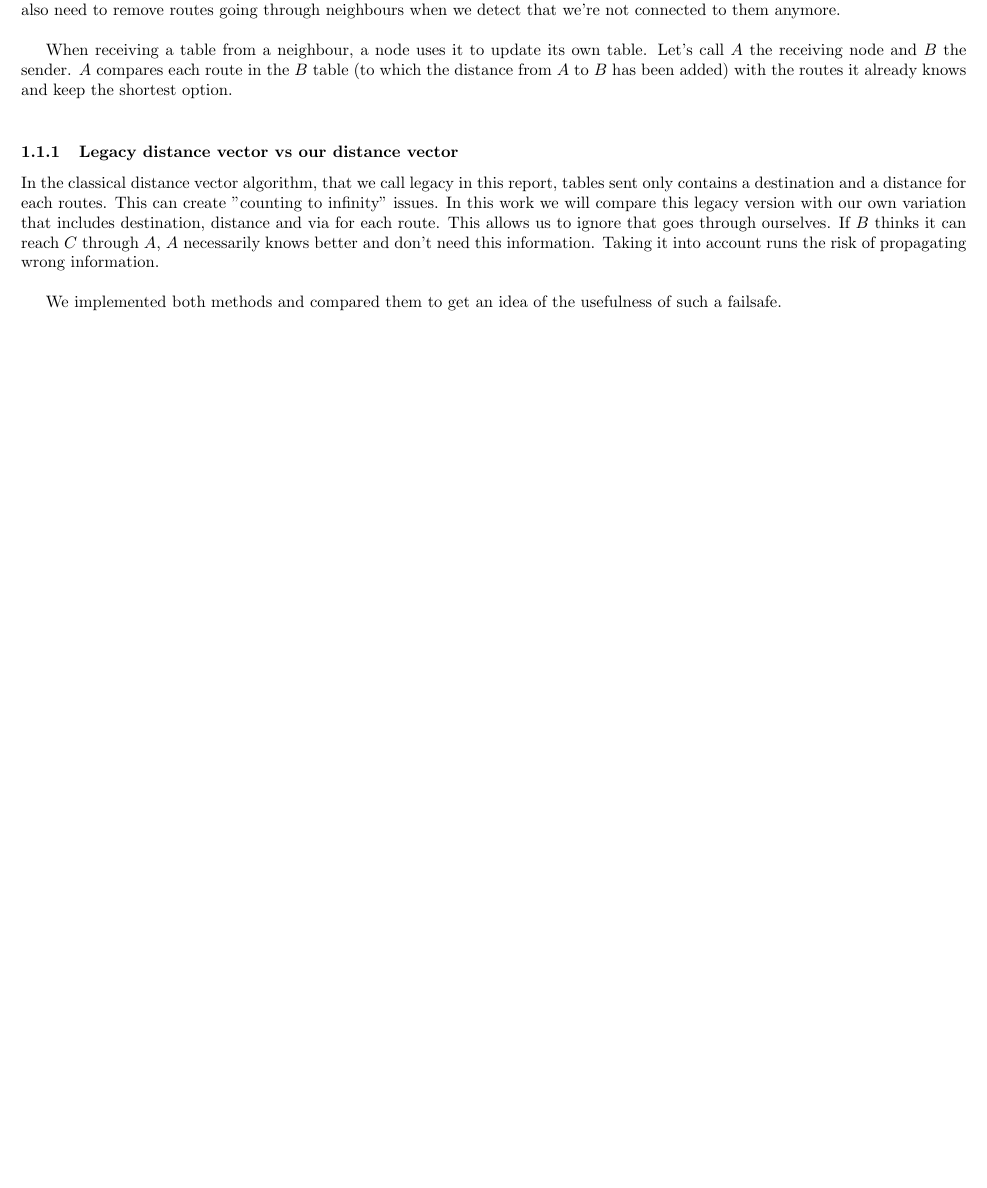
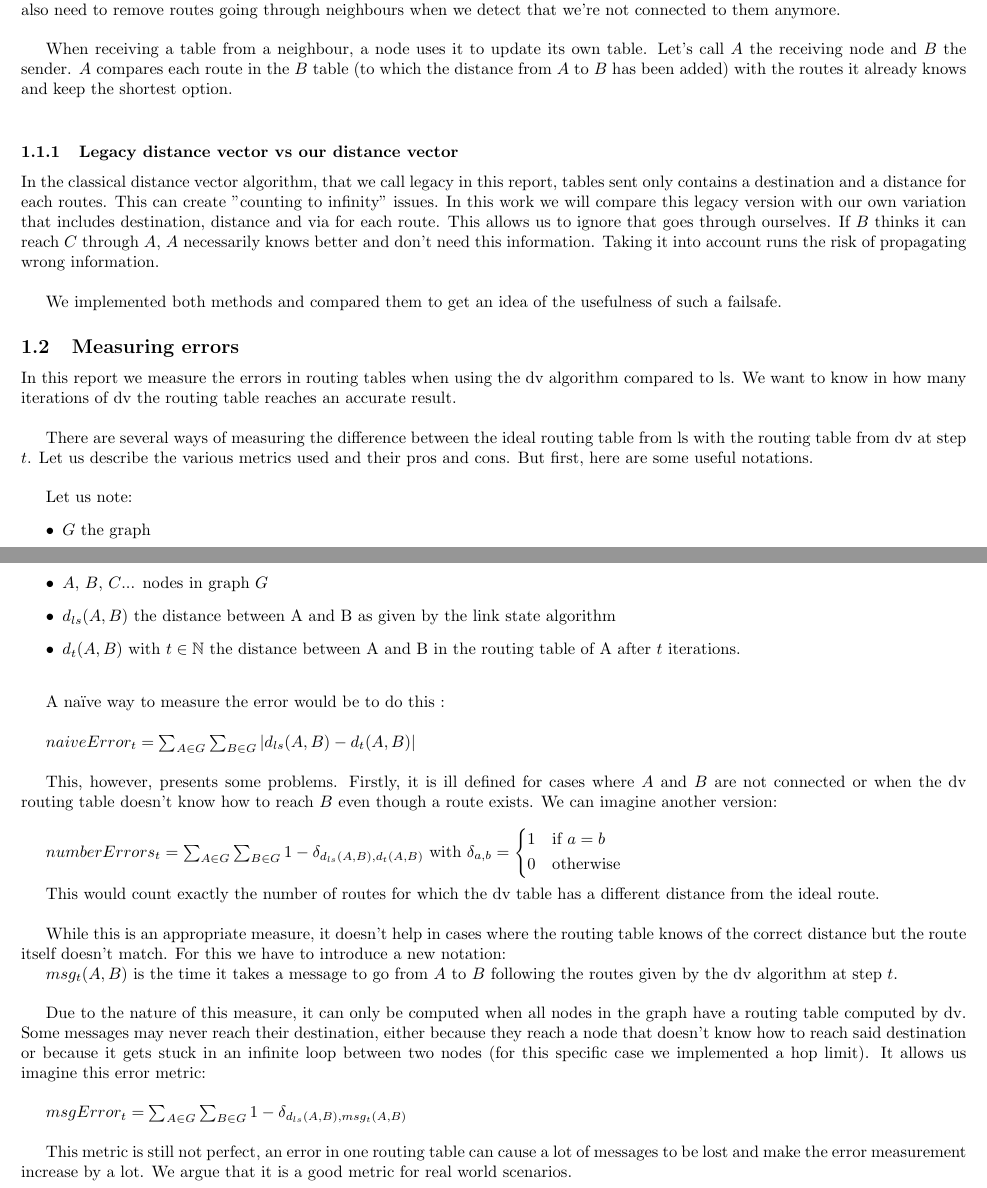
Before and after one commit to javiervela/network_routing_tui, a LaTeX document (report/report.tex): part of the page before the commit and two parts of pages 1 and 2 of 2 after it, the two joined at a grey line, cut so that both start at the same text, the shorter picture padded with empty space. Compiled offline with pdfLaTeX.

Commit message:
error measurement in the report

```diff
--- a/report/report.tex
+++ b/report/report.tex
@@ -5,6 +5,8 @@
 \usepackage[table]{xcolor}
 \usepackage{booktabs}
 \usepackage{chngpage}
+\usepackage{amsfonts}
+ \usepackage{mathtools}
 \usepackage[left=0.5cm,top=3cm,right=0.5cm,bottom=3cm,bindingoffset=0.5cm]{geometry}
 
 \title{Final Project: Routing Algorithms}
@@ -29,4 +31,41 @@ In the classical distance vector algorithm, that we call legacy in this report,
 
 We implemented both methods and compared them to get an idea of the usefulness of such a failsafe.
 
+\subsection{Measuring errors}
+
+In this report we measure the errors in routing tables when using the dv algorithm compared to ls. We want to know in how many iterations of dv the routing table reaches an accurate result. \\
+
+There are several ways of measuring the difference between the ideal routing table from ls with the routing table from dv at step $t$. Let us describe the various metrics used and their pros and cons. But first, here are some useful notations.\\
+
+Let us note:
+\begin{itemize}
+	\item $G$ the graph
+	\item $A$, $B$, $C$... nodes in graph $G$
+	\item $d_{ls}(A,B)$ the distance between A and B as given by the link state algorithm
+	\item $d_{t}(A,B)$ with $t \in \mathbb{N}$ the distance between A and B in the routing table of A after $t$ iterations. \\
+\end{itemize}
+
+A naïve way to measure the error would be to do this :\\
+
+$naiveError_{t} = \sum_{A \in G} \sum_{B \in G} |d_{ls}(A,B) - d_{t}(A,B)|$ \\
+
+This, however, presents some problems. Firstly, it is ill defined for cases where $A$ and $B$ are not connected or when the dv routing table doesn't know how to reach $B$ even though a route exists. We can imagine another version: \\
+
+$numberErrors_{t} = \sum_{A \in G} \sum_{B \in G} 1 - \delta_{d_{ls}(A,B), d_{t}(A,B)}$ with  $\delta_{a,b}  = \begin{cases*}
+                    1 & if  $a = b$  \\
+                    0 & otherwise
+                 \end{cases*}$ \\
+
+This would count exactly the number of routes for which the dv table has a different distance from the ideal route. \\
+
+While this is an appropriate measure, it doesn't help in cases where the routing table knows of the correct distance but the route itself doesn't match. For this we have to introduce a new notation:
+
+$msg_t(A,B)$ is the time it takes a message to go from $A$ to $B$ following the routes given by the dv algorithm at step $t$. \\
+
+Due to the nature of this measure, it can only be computed when all nodes in the graph have a routing table computed by dv. Some messages may never reach their destination, either because they reach a node that doesn't know how to reach said destination or because it gets stuck in an infinite loop between two nodes (for this specific case we implemented a hop limit). It allows us imagine this error metric: \\
+
+$msgError_t = \sum_{A \in G} \sum_{B \in G} 1 - \delta_{d_{ls}(A,B), msg_{t}(A,B)}$ \\
+
+This metric is still not perfect, an error in one routing table can cause a lot of messages to be lost and make the error measurement increase by a lot. We argue that it is a good metric for real world scenarios.
+
 \end{document}
```
Also changed, not shown: 1 other file.
